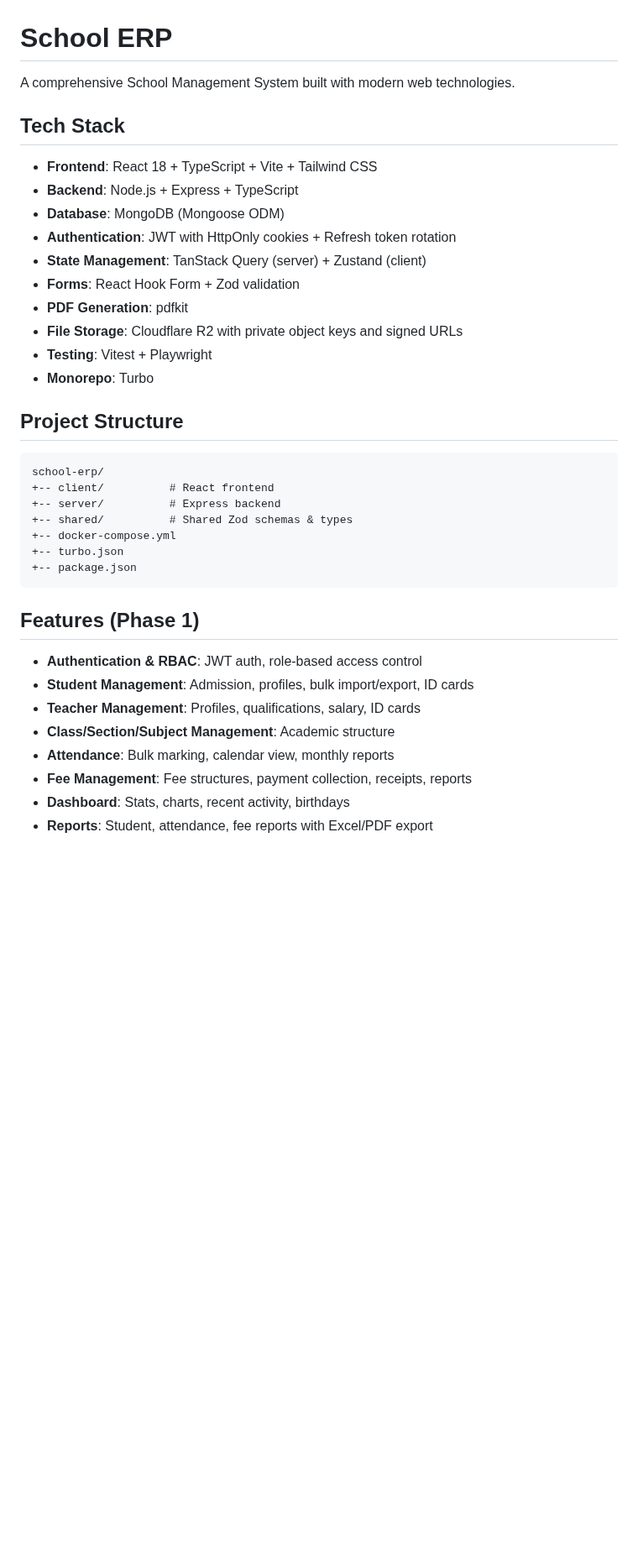
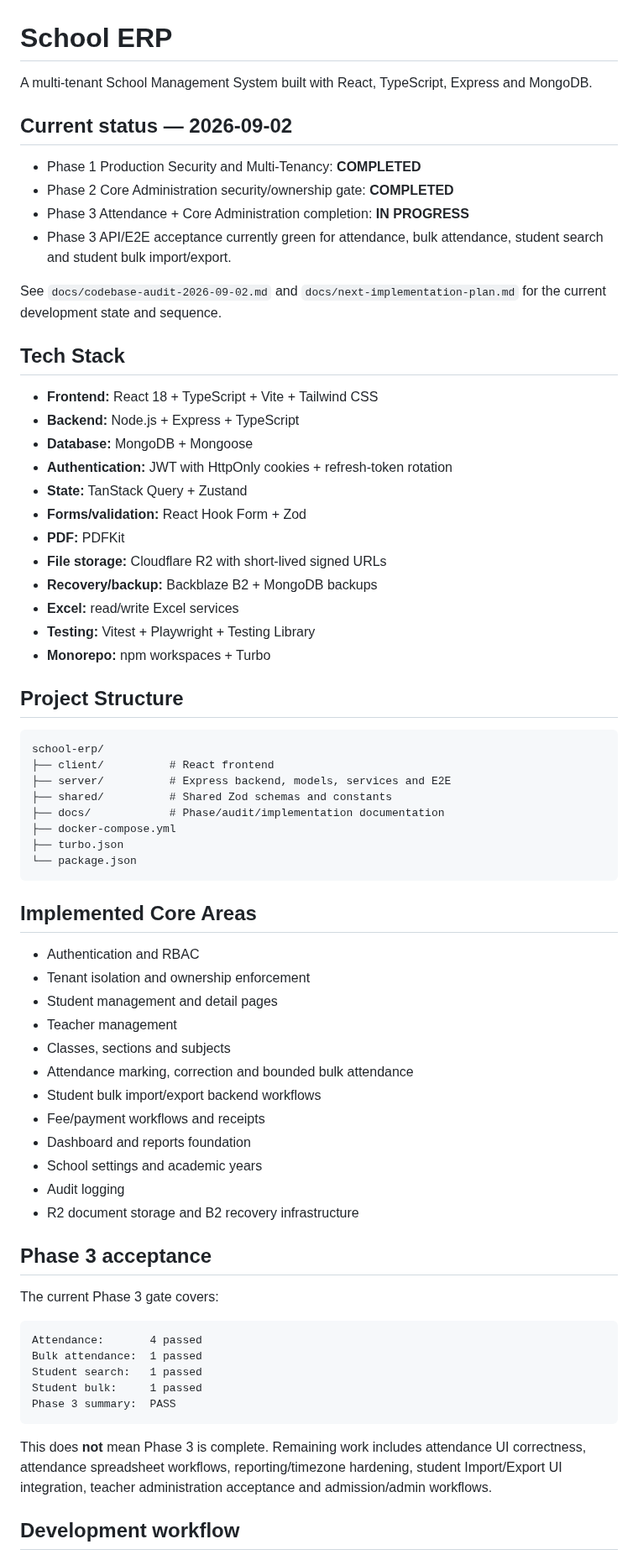
Before and after one commit to araj3539/school-erp, a Markdown page: README.md, the part around one of its changes. Shown at 84% size. Drawn GitHub-style; blank space fills up the shorter version.

Commit message:
docs: refresh README current architecture and status

````diff
--- a/README.md
+++ b/README.md
@@ -1,39 +1,72 @@
 # School ERP
 
-A comprehensive School Management System built with modern web technologies.
+A multi-tenant School Management System built with React, TypeScript, Express and MongoDB.
+
+## Current status — 2026-09-02
+
+- Phase 1 Production Security and Multi-Tenancy: **COMPLETED**
+- Phase 2 Core Administration security/ownership gate: **COMPLETED**
+- Phase 3 Attendance + Core Administration completion: **IN PROGRESS**
+- Phase 3 API/E2E acceptance currently green for attendance, bulk attendance, student search and student bulk import/export.
+
+See `docs/codebase-audit-2026-09-02.md` and `docs/next-implementation-plan.md` for the current development state and sequence.
 
 ## Tech Stack
 
-- **Frontend**: React 18 + TypeScript + Vite + Tailwind CSS
-- **Backend**: Node.js + Express + TypeScript
-- **Database**: MongoDB (Mongoose ODM)
-- **Authentication**: JWT with HttpOnly cookies + Refresh token rotation
-- **State Management**: TanStack Query (server) + Zustand (client)
-- **Forms**: React Hook Form + Zod validation
-- **PDF Generation**: pdfkit
-- **File Storage**: Cloudflare R2 with private object keys and signed URLs
-- **Testing**: Vitest + Playwright
-- **Monorepo**: Turbo
+- **Frontend:** React 18 + TypeScript + Vite + Tailwind CSS
+- **Backend:** Node.js + Express + TypeScript
+- **Database:** MongoDB + Mongoose
+- **Authentication:** JWT with HttpOnly cookies + refresh-token rotation
+- **State:** TanStack Query + Zustand
+- **Forms/validation:** React Hook Form + Zod
+- **PDF:** PDFKit
+- **File storage:** Cloudflare R2 with short-lived signed URLs
+- **Recovery/backup:** Backblaze B2 + MongoDB backups
+- **Excel:** read/write Excel services
+- **Testing:** Vitest + Playwright + Testing Library
+- **Monorepo:** npm workspaces + Turbo
 
 ## Project Structure
 
-```
+```text
 school-erp/
-+-- client/          # React frontend
-+-- server/          # Express backend
-+-- shared/          # Shared Zod schemas & types
-+-- docker-compose.yml
-+-- turbo.json
-+-- package.json
+├── client/          # React frontend
+├── server/          # Express backend, models, services and E2E
+├── shared/          # Shared Zod schemas and constants
+├── docs/            # Phase/audit/implementation documentation
+├── docker-compose.yml
+├── turbo.json
+└── package.json
 ```
 
-## Features (Phase 1)
+## Implemented Core Areas
 
-- **Authentication & RBAC**: JWT auth, role-based access control
-- **Student Management**: Admission, profiles, bulk import/export, ID cards
-- **Teacher Management**: Profiles, qualifications, salary, ID cards
-- **Class/Section/Subject Management**: Academic structure
-- **Attendance**: Bulk marking, calendar view, monthly reports
-- **Fee Management**: Fee structures, payment collection, receipts, reports
-- **Dashboard**: Stats, charts, recent activity, birthdays
-- **Reports**: Student, attendance, fee reports with Excel/PDF export
+- Authentication and RBAC
+- Tenant isolation and ownership enforcement
+- Student management and detail pages
+- Teacher management
+- Classes, sections and subjects
+- Attendance marking, correction and bounded bulk attendance
+- Student bulk import/export backend workflows
+- Fee/payment workflows and receipts
+- Dashboard and reports foundation
+- School settings and academic years
+- Audit logging
+- R2 document storage and B2 recovery infrastructure
+
+## Phase 3 acceptance
+
+The current Phase 3 gate covers:
+
+```text
+Attendance:       4 passed
+Bulk attendance:  1 passed
+Student search:   1 passed
+Student bulk:     1 passed
+Phase 3 summary:  PASS
+```
+
+This does **not** mean Phase 3 is complete. Remaining work includes attendance UI correctness, attendance spreadsheet workflows, reporting/timezone hardening, student Import/Export UI integration, teacher administration acceptance and admission/admin workflows.
+
+## Development workflow
+
````
Also changed, not shown: other parts of README.md (+67 -35 lines).
